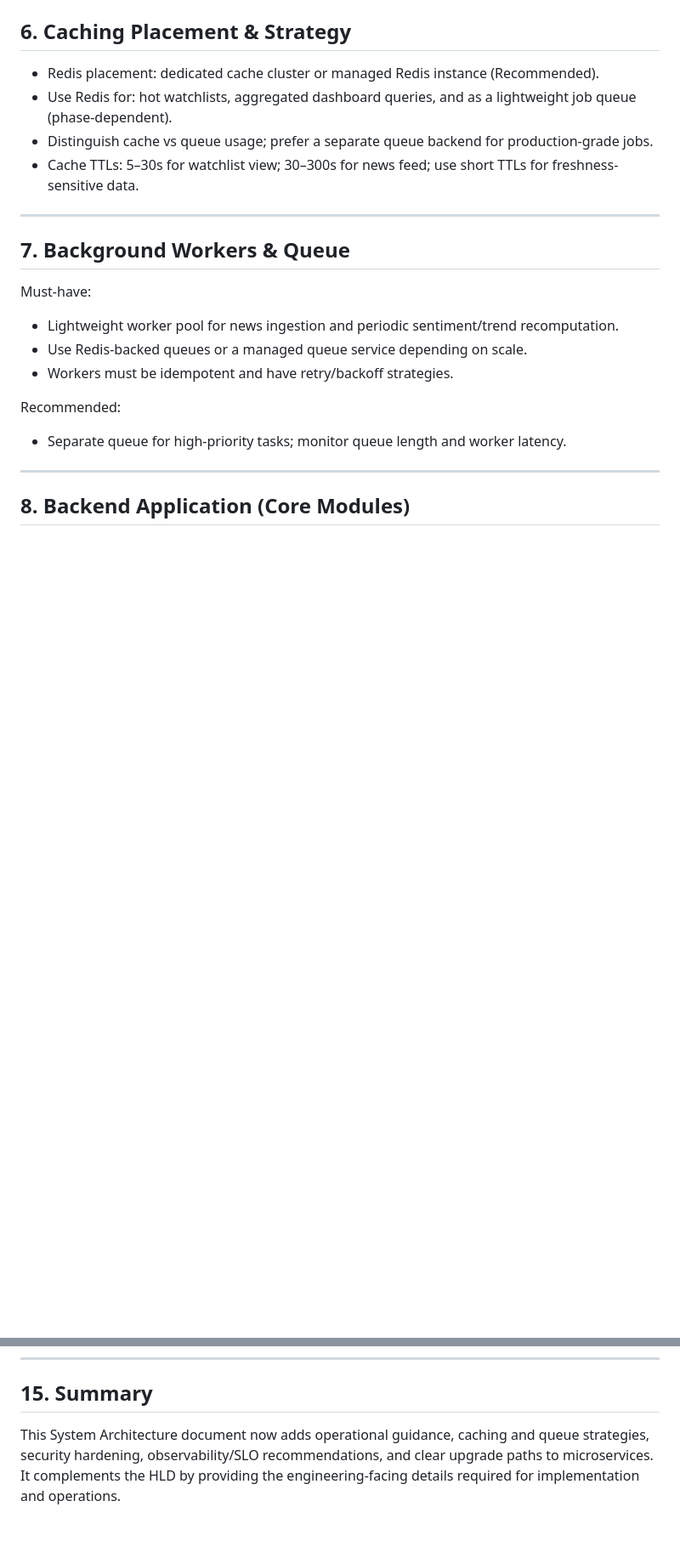
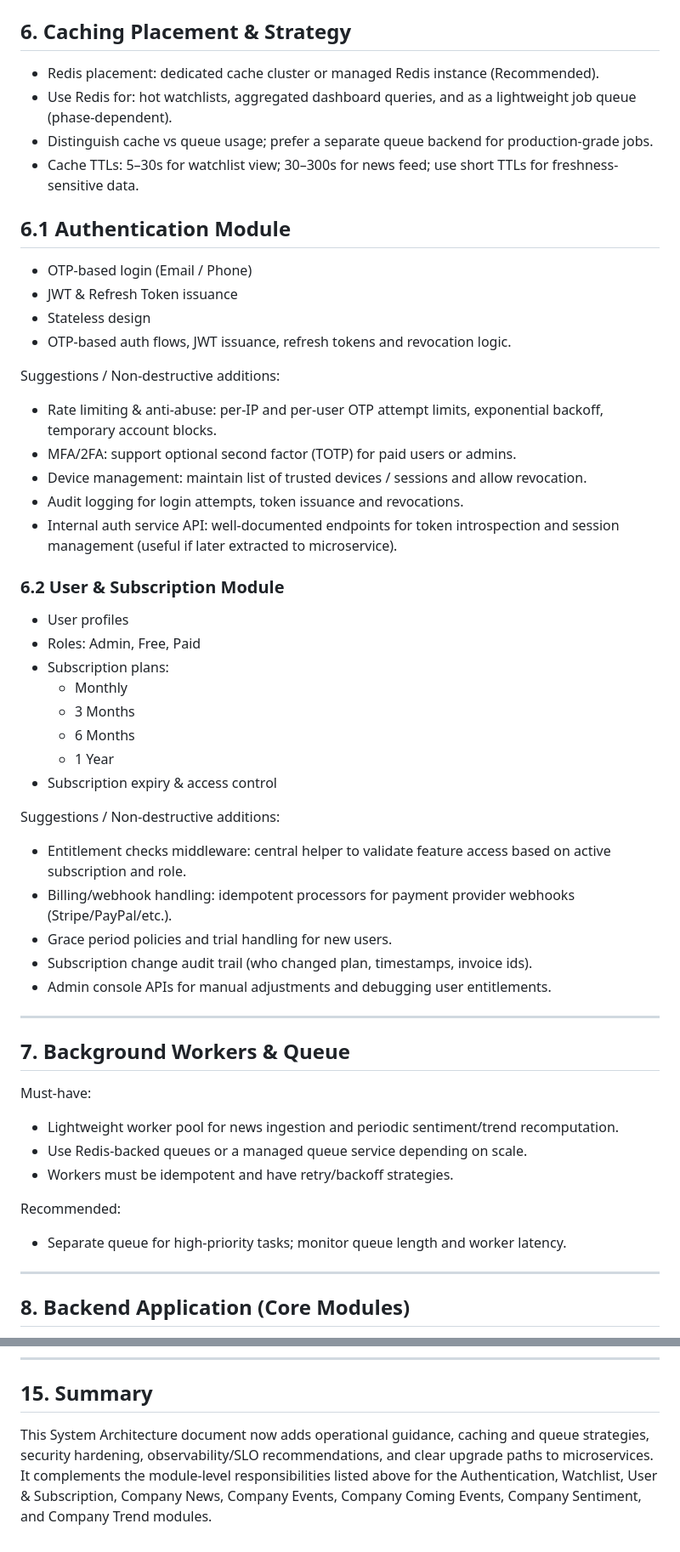
Before and after one commit to lalitg/EqutiyWatchListTracker, a Markdown page: docs/System_Architecture.md, 2 parts joined by grey strips. Shown at 85% size. Drawn GitHub-style; blank space fills up the shorter version.

Commit message:
docs: expand module descriptions (auth, user/subscription, watchlist, news, coming-events, trend, sentiment)

```diff
--- a/docs/System_Architecture.md
+++ b/docs/System_Architecture.md
@@ -103,6 +108,36 @@ Recommended (future):
 - Distinguish cache vs queue usage; prefer a separate queue backend for production-grade jobs.
 - Cache TTLs: 5–30s for watchlist view; 30–300s for news feed; use short TTLs for freshness-sensitive data.
 
+## 6.1 Authentication Module
+- OTP-based login (Email / Phone)
+- JWT & Refresh Token issuance
+- Stateless design
+- OTP-based auth flows, JWT issuance, refresh tokens and revocation logic.
+
+Suggestions / Non-destructive additions:
+- Rate limiting & anti-abuse: per-IP and per-user OTP attempt limits, exponential backoff, temporary account blocks.
+- MFA/2FA: support optional second factor (TOTP) for paid users or admins.
+- Device management: maintain list of trusted devices / sessions and allow revocation.
+- Audit logging for login attempts, token issuance and revocations.
+- Internal auth service API: well-documented endpoints for token introspection and session management (useful if later extracted to microservice).
+
+### 6.2 User & Subscription Module
+- User profiles
+- Roles: Admin, Free, Paid
+- Subscription plans:
+  - Monthly
+  - 3 Months
+  - 6 Months
+  - 1 Year
+- Subscription expiry & access control
+
+Suggestions / Non-destructive additions:
+- Entitlement checks middleware: central helper to validate feature access based on active subscription and role.
+- Billing/webhook handling: idempotent processors for payment provider webhooks (Stripe/PayPal/etc.).
+- Grace period policies and trial handling for new users.
+- Subscription change audit trail (who changed plan, timestamps, invoice ids).
+- Admin console APIs for manual adjustments and debugging user entitlements.
+
 ---
 
 ## 7. Background Workers & Queue
@@ -192,4 +282,4 @@ When to extract a module to its own service (Recommended triggers):
 ---
 
 ## 15. Summary
-This System Architecture document now adds operational guidance, caching and queue strategies, security hardening, observability/SLO recommendations, and clear upgrade paths to microservices. It complements the HLD by providing the engineering-facing details required for implementation and operations.
+This System Architecture document now adds operational guidance, caching and queue strategies, security hardening, observability/SLO recommendations, and clear upgrade paths to microservices. It complements the module-level responsibilities listed above for the Authentication, Watchlist, User & Subscription, Company News, Company Events, Company Coming Events, Company Sentiment, and Company Trend modules.
```
Also changed, not shown: other parts of docs/System_Architecture.md (+64 -4 lines).
